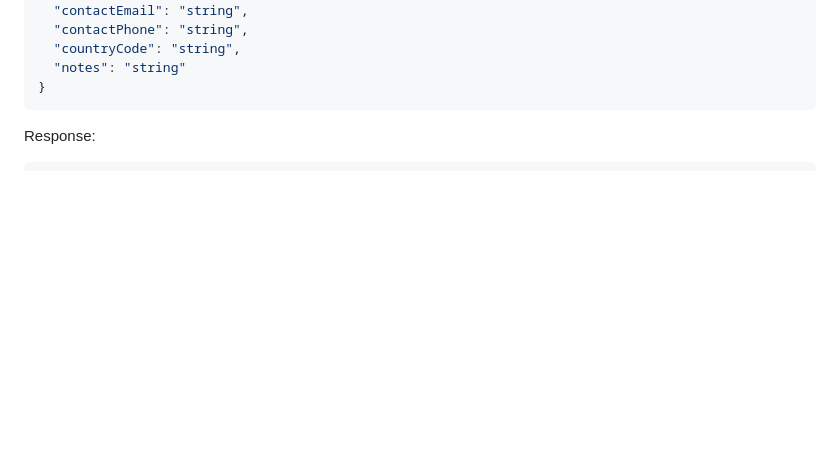
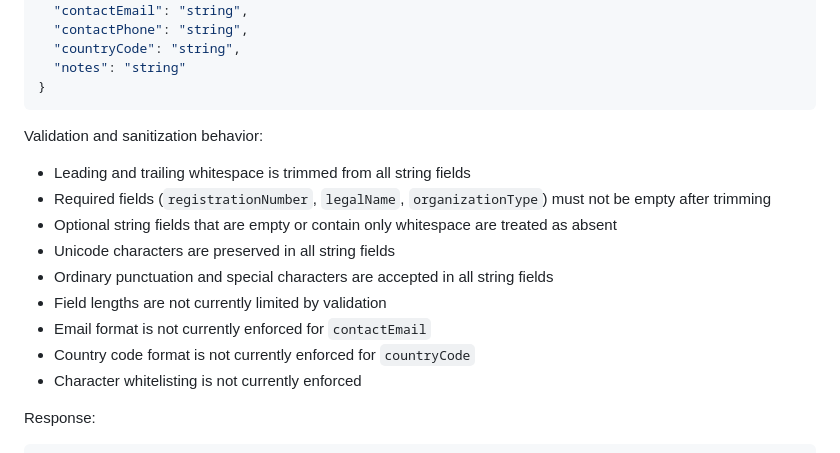
Before and after one commit to raichiiiiiii/Blockchain-Based-E-Procurement-System, a Markdown page: docs/API_CONTRACTS.md, the part around the change. Drawn GitHub-style; blank space fills up the shorter version.

Commit message:
[PBI-043] Document current member organization validation behavior

````diff
--- a/docs/API_CONTRACTS.md
+++ b/docs/API_CONTRACTS.md
@@ -114,6 +114,17 @@ Request:
   "notes": "string"
 }
 ```
+
+Validation and sanitization behavior:
+- Leading and trailing whitespace is trimmed from all string fields
+- Required fields (`registrationNumber`, `legalName`, `organizationType`) must not be empty after trimming
+- Optional string fields that are empty or contain only whitespace are treated as absent
+- Unicode characters are preserved in all string fields
+- Ordinary punctuation and special characters are accepted in all string fields
+- Field lengths are not currently limited by validation
+- Email format is not currently enforced for `contactEmail`
+- Country code format is not currently enforced for `countryCode`
+- Character whitelisting is not currently enforced
 
 Response:
 
````
